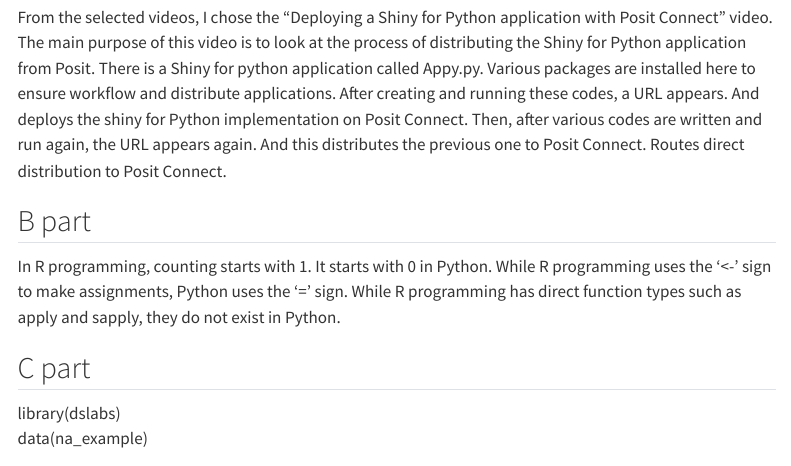
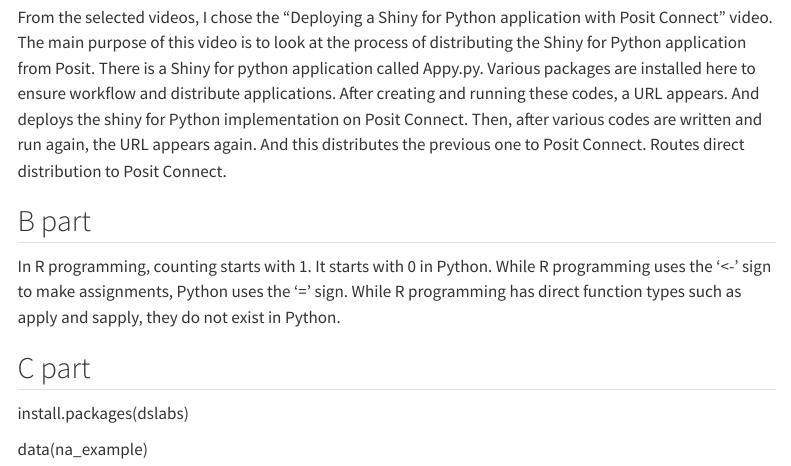
Before and after one commit to emu-hacettepe-analytics/emu430-fall2023-kezibanucar, a Quarto document (assignments/assignment-1.qmd): the page in a window 1100 px wide, from 220 px down. Rendered offline with R 4.5, knitr and Pandoc in place of Quarto, with nearby package versions; menus at the side of the page are left out.

Commit message:
c part deneme2

```diff
--- a/assignments/assignment-1.qmd
+++ b/assignments/assignment-1.qmd
@@ -16,5 +16,6 @@
 
 ## C part
 
-library(dslabs)\
+install.packages(dslabs)
+
 data(na_example)
```
Also changed, not shown: docs/search.json, 1 other file.
